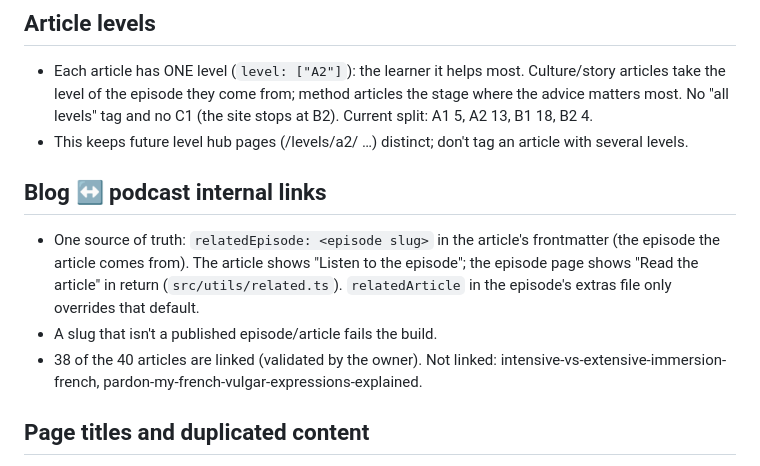
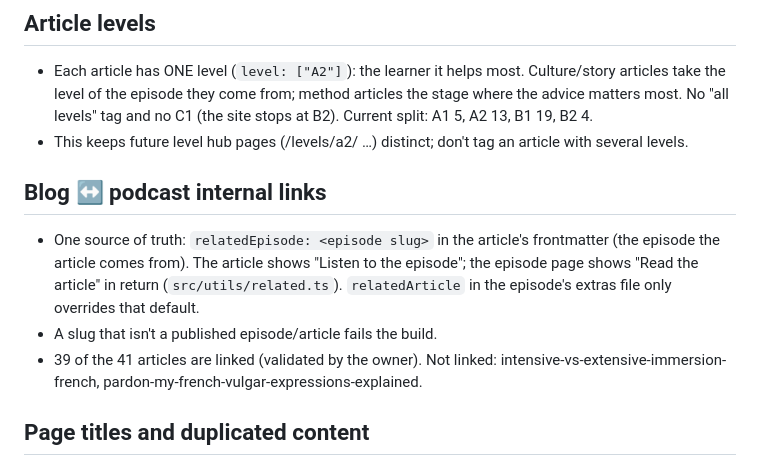
Before and after one commit to learnfrenchwithfelix-creator/french-with-felix-website, a Markdown page: CLAUDE.md, the part around the change. Rendered like a GitHub page.

Commit message:
Blog: add "How to Go From B1 to B2 in French" (from episode 97)
Co-Authored-By: Claude Opus 5.5 <noreply@anthropic.com>

```diff
--- a/CLAUDE.md
+++ b/CLAUDE.md
@@ -54,7 +54,7 @@ All official URLs live in `src/config/site.ts`. Import them; never hard-code a d
 
 - Each article has ONE level (`level: ["A2"]`): the learner it helps most. Culture/story articles take the level
   of the episode they come from; method articles the stage where the advice matters most. No "all levels" tag
-  and no C1 (the site stops at B2). Current split: A1 5, A2 13, B1 18, B2 4.
+  and no C1 (the site stops at B2). Current split: A1 5, A2 13, B1 19, B2 4.
 - This keeps future level hub pages (/levels/a2/ …) distinct; don't tag an article with several levels.
 
 ## Blog ↔ podcast internal links
@@ -63,7 +63,7 @@ All official URLs live in `src/config/site.ts`. Import them; never hard-code a d
   comes from). The article shows "Listen to the episode"; the episode page shows "Read the article" in return
   (`src/utils/related.ts`). `relatedArticle` in the episode's extras file only overrides that default.
 - A slug that isn't a published episode/article fails the build.
-- 38 of the 40 articles are linked (validated by the owner). Not linked: intensive-vs-extensive-immersion-french,
+- 39 of the 41 articles are linked (validated by the owner). Not linked: intensive-vs-extensive-immersion-french,
   pardon-my-french-vulgar-expressions-explained.
 
 ## Page titles and duplicated content
```
Also changed, not shown: content/blog/how-to-reach-b2-in-french.md (added, +139 -0 lines).
